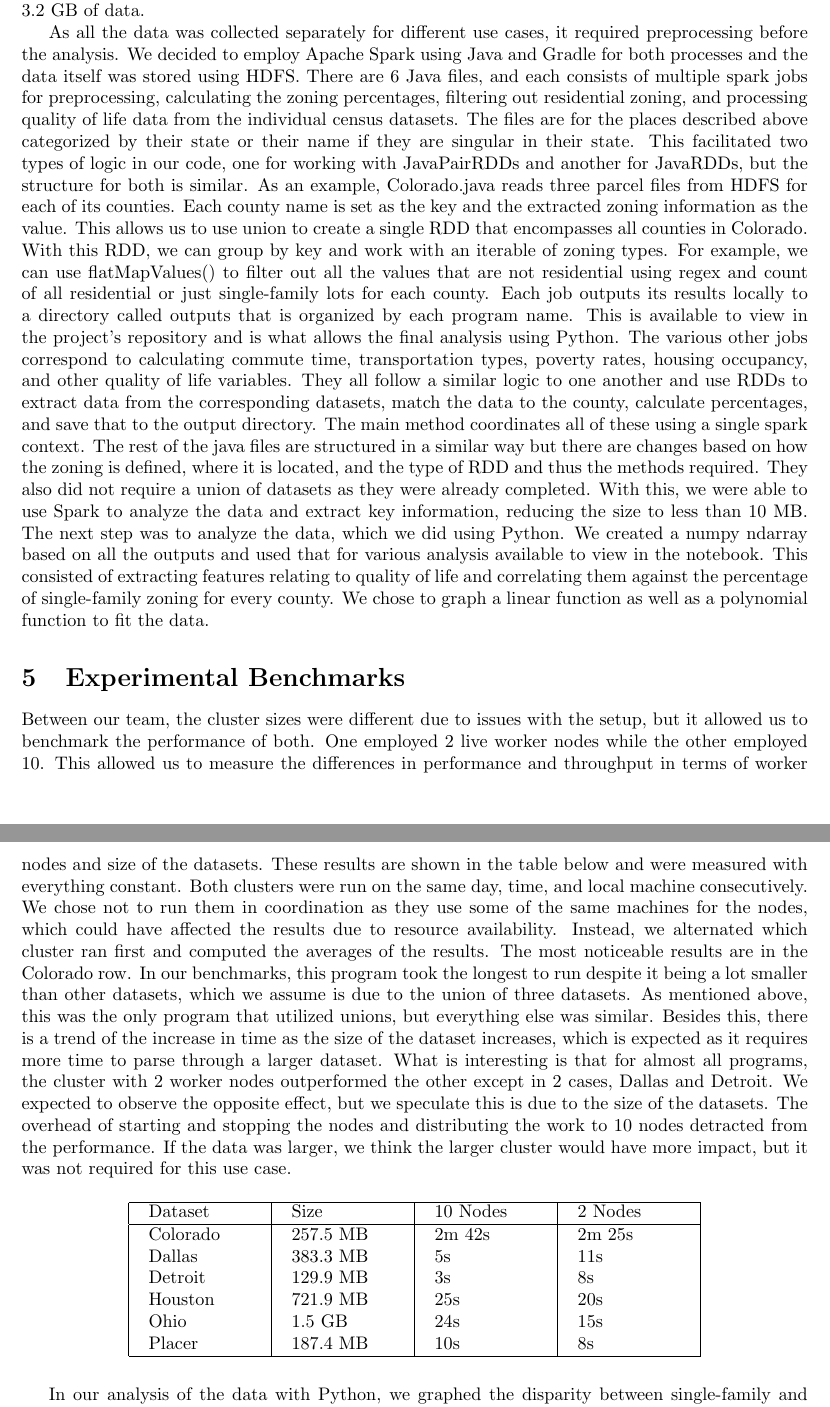
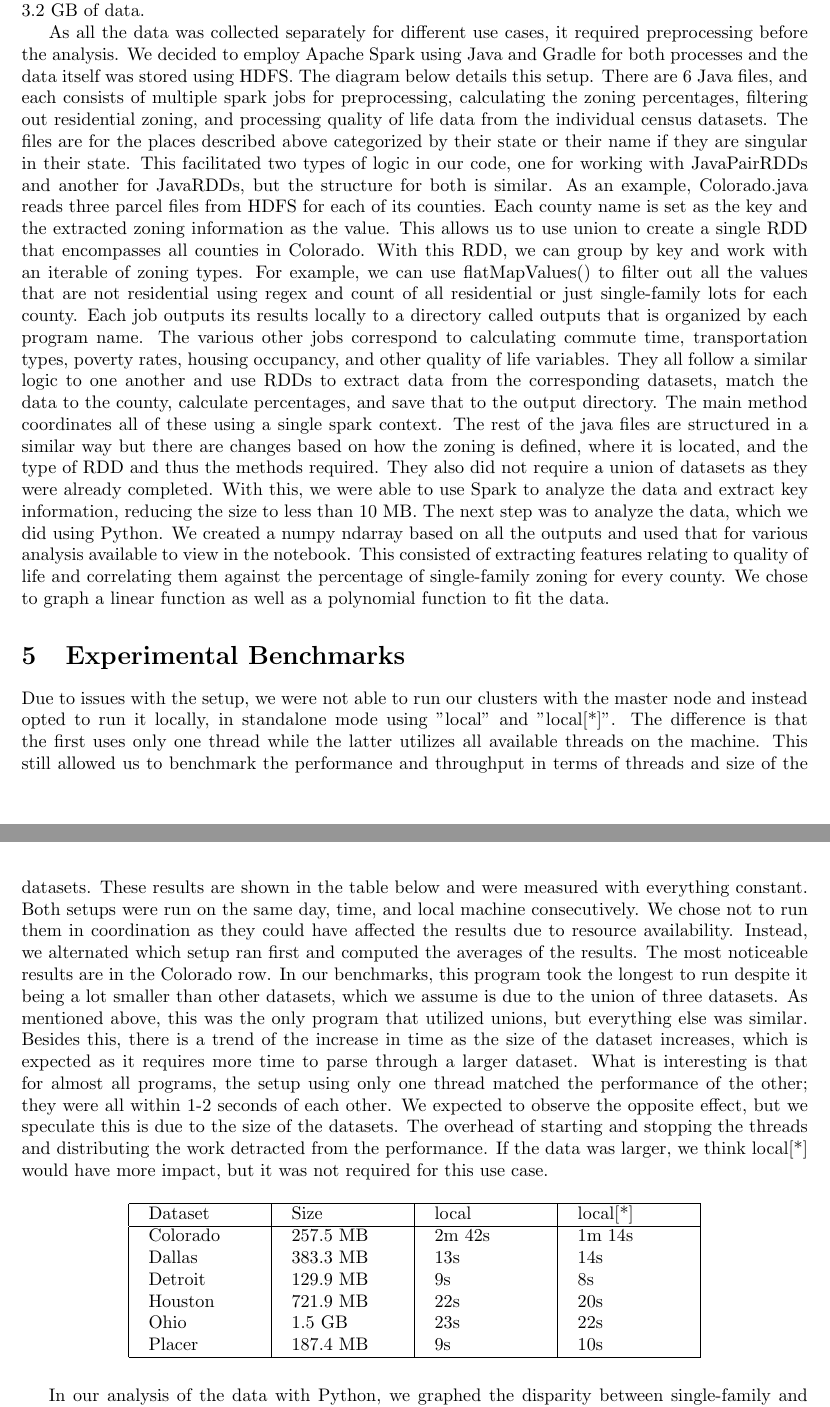
Before and after one commit to ashsProjects/Distributed_Analytics_of_US_Residential_Zoning, a LaTeX document (report.tex): two parts of pages 3 and 4 of 5, joined at a grey line, cut so that both start at the same text. Compiled offline with pdfLaTeX.

Commit message:
Added uml to methodology

```diff
--- a/report.tex
+++ b/report.tex
@@ -2,6 +2,7 @@
 \usepackage[a4paper, total={6in, 9in}]{geometry}
 \setlength{\tabcolsep}{11pt}
 \usepackage{float}
+\usepackage{graphicx}
 
 \begin{document}
 
@@ -33,23 +34,28 @@ The planning for this project consisted of four phases that helped organize and
 
 The datasets needed to have some information about zoning, which we found was more common with cadastral datasets used for the purposes of taxing and recording land ownerships. As this is private information, their publicity depends on the laws of that country, which prevented us from accessing this for a lot of the countries we planned to compare to. In fact, we could not find any data on European or Asian countries that we thought would have comprehensible datasets. Even if they existed, gathering the data needed for quality of life would be another issue, which might not be compatible with the information for the US, so we planned to only focus on places within the United States. However, although the United States had county level datasets, they were not available as a collection. This meant that we could not use an API to download this data, and it forced us to navigate county websites, scavenging for any cadastral or parcel-based datasets. We were able to accumulate approximately 3 GB of data that spanned ~95 counties in the US, with most of them being in Ohio. This was because Ohio had the largest cadastral dataset available with the zoning information we required \cite{koordinates}. Others were selected from different regions of the US for a wider range of selection and distribution. These included Denver, Jefferson, and Weld County from Colorado, Dallas County and Houston from Texas, Placer County from California, and the city of Detroit, Michigan. In addition to zoning data, we also needed data to measure quality of living. We considered aspects such as unemployment, commute, poverty, mental health, occupancy, lot sizes, rent, etc. Some were easy to access using the US census, but others such as lot sizes and rent were more difficult to measure due to the differences in houses, condos, and apartments \cite{uscensus}. Our final data directory consisted of the parcel data of each place as well as files for quality of life, totaling 3.2 GB of data.
 
-As all the data was collected separately for different use cases, it required preprocessing before the analysis. We decided to employ Apache Spark using Java and Gradle for both processes and the data itself was stored using HDFS. There are 6 Java files, and each consists of multiple spark jobs for preprocessing, calculating the zoning percentages, filtering out residential zoning, and processing quality of life data from the individual census datasets. The files are for the places described above categorized by their state or their name if they are singular in their state. This facilitated two types of logic in our code, one for working with JavaPairRDDs and another for JavaRDDs, but the structure for both is similar. As an example, Colorado.java reads three parcel files from HDFS for each of its counties. Each county name is set as the key and the extracted zoning information as the value. This allows us to use union to create a single RDD that encompasses all counties in Colorado. With this RDD, we can group by key and work with an iterable of zoning types. For example, we can use flatMapValues() to filter out all the values that are not residential using regex and count of all residential or just single-family lots for each county. Each job outputs its results locally to a directory called outputs that is organized by each program name. This is available to view in the project's repository and is what allows the final analysis using Python. The various other jobs correspond to calculating commute time, transportation types, poverty rates, housing occupancy, and other quality of life variables. They all follow a similar logic to one another and use RDDs to extract data from the corresponding datasets, match the data to the county, calculate percentages, and save that to the output directory. The main method coordinates all of these using a single spark context. The rest of the java files are structured in a similar way but there are changes based on how the zoning is defined, where it is located, and the type of RDD and thus the methods required. They also did not require a union of datasets as they were already completed. With this, we were able to use Spark to analyze the data and extract key information, reducing the size to less than 10 MB. The next step was to analyze the data, which we did using Python. We created a numpy ndarray based on all the outputs and used that for various analysis available to view in the notebook. This consisted of extracting features relating to quality of life and correlating them against the percentage of single-family zoning for every county. We chose to graph a linear function as well as a polynomial function to fit the data.
+As all the data was collected separately for different use cases, it required preprocessing before the analysis. We decided to employ Apache Spark using Java and Gradle for both processes and the data itself was stored using HDFS. The diagram below details this setup. There are 6 Java files, and each consists of multiple spark jobs for preprocessing, calculating the zoning percentages, filtering out residential zoning, and processing quality of life data from the individual census datasets. The files are for the places described above categorized by their state or their name if they are singular in their state. This facilitated two types of logic in our code, one for working with JavaPairRDDs and another for JavaRDDs, but the structure for both is similar. As an example, Colorado.java reads three parcel files from HDFS for each of its counties. Each county name is set as the key and the extracted zoning information as the value. This allows us to use union to create a single RDD that encompasses all counties in Colorado. With this RDD, we can group by key and work with an iterable of zoning types. For example, we can use flatMapValues() to filter out all the values that are not residential using regex and count of all residential or just single-family lots for each county. Each job outputs its results locally to a directory called outputs that is organized by each program name. The various other jobs correspond to calculating commute time, transportation types, poverty rates, housing occupancy, and other quality of life variables. They all follow a similar logic to one another and use RDDs to extract data from the corresponding datasets, match the data to the county, calculate percentages, and save that to the output directory. The main method coordinates all of these using a single spark context. The rest of the java files are structured in a similar way but there are changes based on how the zoning is defined, where it is located, and the type of RDD and thus the methods required. They also did not require a union of datasets as they were already completed. With this, we were able to use Spark to analyze the data and extract key information, reducing the size to less than 10 MB. The next step was to analyze the data, which we did using Python. We created a numpy ndarray based on all the outputs and used that for various analysis available to view in the notebook. This consisted of extracting features relating to quality of life and correlating them against the percentage of single-family zoning for every county. We chose to graph a linear function as well as a polynomial function to fit the data.
+
+\begin{figure}[h]
+  \centering
+  \includegraphics[width=\linewidth]{uml}
+\end{figure}
 
 \section{Experimental Benchmarks}
-Between our team, the cluster sizes were different due to issues with the setup, but it allowed us to benchmark the performance of both. One employed 2 live worker nodes while the other employed 10. This allowed us to measure the differences in performance and throughput in terms of worker nodes and size of the datasets. These results are shown in the table below and were measured with everything constant. Both clusters were run on the same day, time, and local machine consecutively. We chose not to run them in coordination as they use some of the same machines for the nodes, which could have affected the results due to resource availability. Instead, we alternated which cluster ran first and computed the averages of the results. The most noticeable results are in the Colorado row. In our benchmarks, this program took the longest to run despite it being a lot smaller than other datasets, which we assume is due to the union of three datasets. As mentioned above, this was the only program that utilized  unions, but everything else was similar. Besides this, there is a trend of the increase in time as the size of the dataset increases, which is expected as it requires more time to parse through a larger dataset. What is interesting is that for almost all programs, the cluster with 2 worker nodes outperformed the other except in 2 cases, Dallas and Detroit. We expected to observe the opposite effect, but we speculate this is due to the size of the datasets. The overhead of starting and stopping the nodes and distributing the work to 10 nodes detracted from the performance. If the data was larger, we think the larger cluster would have more impact, but it was not required for this use case.
+Due to issues with the setup, we were not able to run our clusters with the master node and instead opted to run it locally, in standalone mode using "local" and "local[*]". The difference is that the first uses only one thread while the latter utilizes all available threads on the machine. This still allowed us to benchmark the performance and throughput in terms of threads and size of the datasets. These results are shown in the table below and were measured with everything constant. Both setups were run on the same day, time, and local machine consecutively. We chose not to run them in coordination as they could have affected the results due to resource availability. Instead, we alternated which setup ran first and computed the averages of the results. The most noticeable results are in the Colorado row. In our benchmarks, this program took the longest to run despite it being a lot smaller than other datasets, which we assume is due to the union of three datasets. As mentioned above, this was the only program that utilized  unions, but everything else was similar. Besides this, there is a trend of the increase in time as the size of the dataset increases, which is expected as it requires more time to parse through a larger dataset. What is interesting is that for almost all programs, the setup using only one thread matched the performance of the other; they were all within 1-2 seconds of each other. We expected to observe the opposite effect, but we speculate this is due to the size of the datasets. The overhead of starting and stopping the threads and distributing the work detracted from the performance. If the data was larger, we think local[*] would have more impact, but it was not required for this use case.
 
 \begin{table}[H]
   \centering
   \begin{tabular}{ |p{2cm}|p{2cm}|p{2cm}| p{2cm}| }
   \hline
-    Dataset &Size &10 Nodes &2 Nodes\\
+    Dataset &Size &local &local[*]\\
     \hline
-      Colorado & 257.5 MB &2m 42s &2m 25s \\
-      Dallas & 383.3 MB &5s &11s \\
-      Detroit &129.9 MB &3s &8s \\
-      Houston &721.9 MB &25s &20s \\
-      Ohio &1.5 GB &24s &15s \\
-      Placer &187.4 MB &10s &8s \\
+      Colorado & 257.5 MB &2m 42s &1m 14s \\
+      Dallas & 383.3 MB &13s &14s \\
+      Detroit &129.9 MB &9s &8s \\
+      Houston &721.9 MB &22s &20s \\
+      Ohio &1.5 GB &23s &22s \\
+      Placer &187.4 MB &9s &10s \\
     \hline
   \end{tabular}
   \end{table}
```
Also changed, not shown: uml.png (added), report.tex (8 more changed lines).
